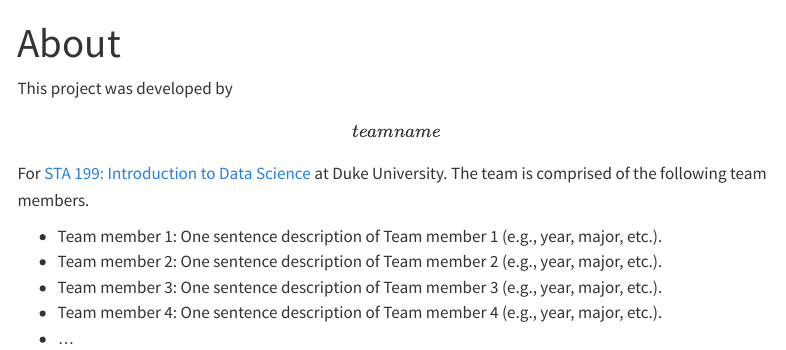
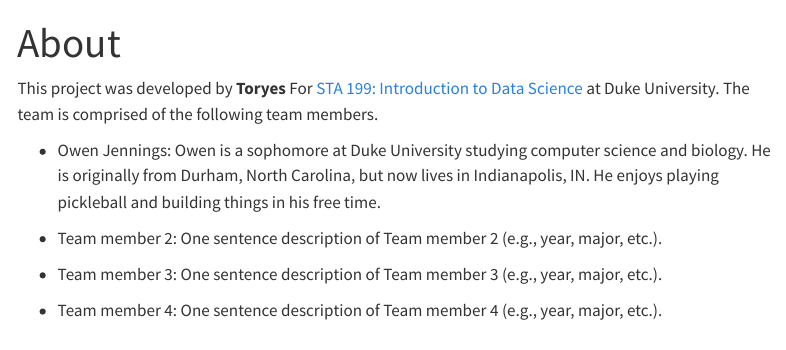
Before and after one commit to sta199-s23-2/project-toryes, a Quarto document (about.qmd): the page in a window 1100 px wide, from its top. Rendered offline with R 4.5, knitr and Pandoc in place of Quarto, with nearby package versions; menus at the side of the page are left out.

Commit message:
added Owen Jennings info

```diff
--- a/about.qmd
+++ b/about.qmd
@@ -4,10 +4,12 @@
 editor: visual
 ---
 
-This project was developed by **\[team name\]** For [STA 199: Introduction to Data Science](https://sta199-s23-2.github.io/) at Duke University. The team is comprised of the following team members.
+This project was developed by **Toryes** For [STA 199: Introduction to Data Science](https://sta199-s23-2.github.io/) at Duke University. The team is comprised of the following team members.
 
--   Team member 1: One sentence description of Team member 1 (e.g., year, major, etc.).
+-   Owen Jennings: Owen is a sophomore at Duke University studying computer science and biology. He is originally from Durham, North Carolina, but now lives in Indianapolis, IN. He enjoys playing pickleball and building things in his free time.
+
 -   Team member 2: One sentence description of Team member 2 (e.g., year, major, etc.).
+
 -   Team member 3: One sentence description of Team member 3 (e.g., year, major, etc.).
+
 -   Team member 4: One sentence description of Team member 4 (e.g., year, major, etc.).
--   ...
```
